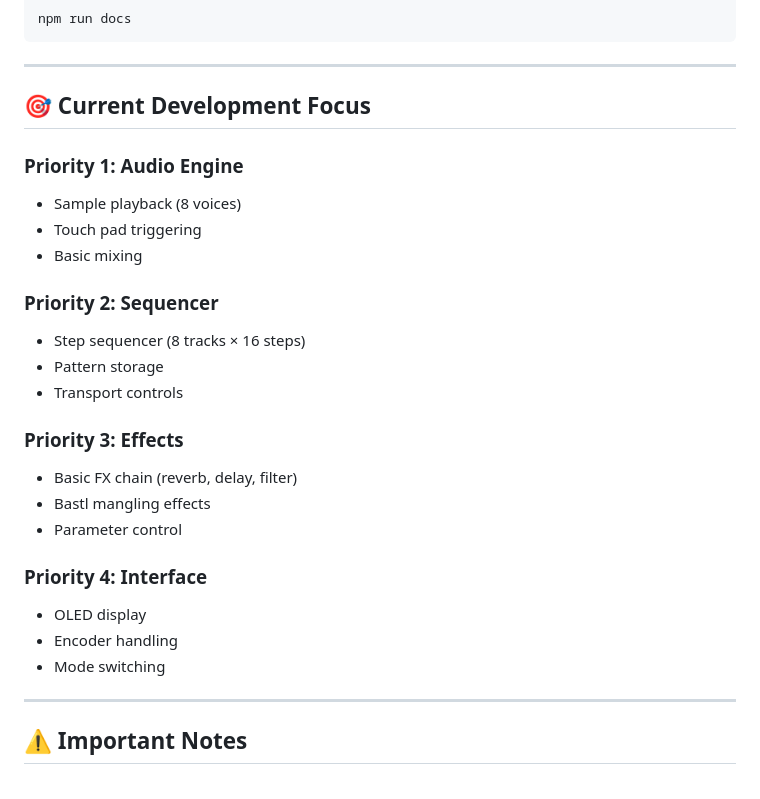
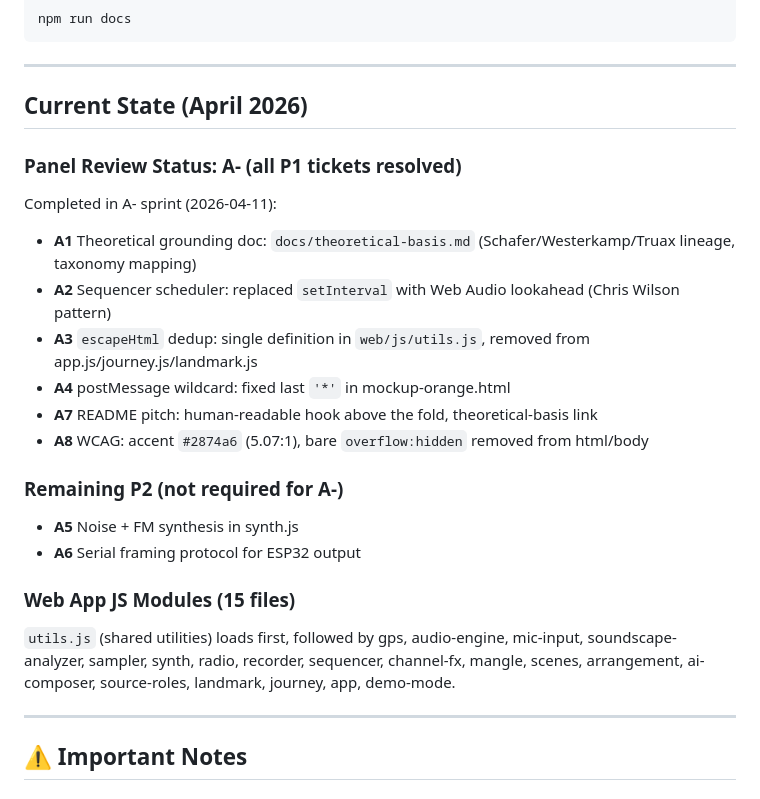
Before and after one commit to alevm/oh-my-ondas, a Markdown page: docs/CLAUDE.md, the part around one of its changes. GitHub-like rendering.

Commit message:
Update CLAUDE.md with A- sprint status and current module list
Co-Authored-By: Claude Opus 4.6 (1M context) <noreply@anthropic.com>

```diff
--- a/docs/CLAUDE.md
+++ b/docs/CLAUDE.md
@@ -198,27 +198,24 @@ npm run docs
 
 ---
 
-## 🎯 Current Development Focus
+## Current State (April 2026)
 
-### Priority 1: Audio Engine
-- Sample playback (8 voices)
-- Touch pad triggering
-- Basic mixing
+### Panel Review Status: A- (all P1 tickets resolved)
 
-### Priority 2: Sequencer
-- Step sequencer (8 tracks × 16 steps)
-- Pattern storage
-- Transport controls
+Completed in A- sprint (2026-04-11):
+- **A1** Theoretical grounding doc: `docs/theoretical-basis.md` (Schafer/Westerkamp/Truax lineage, taxonomy mapping)
+- **A2** Sequencer scheduler: replaced `setInterval` with Web Audio lookahead (Chris Wilson pattern)
+- **A3** `escapeHtml` dedup: single definition in `web/js/utils.js`, removed from app.js/journey.js/landmark.js
+- **A4** postMessage wildcard: fixed last `'*'` in mockup-orange.html
+- **A7** README pitch: human-readable hook above the fold, theoretical-basis link
+- **A8** WCAG: accent `#2874a6` (5.07:1), bare `overflow:hidden` removed from html/body
 
-### Priority 3: Effects
-- Basic FX chain (reverb, delay, filter)
-- Bastl mangling effects
-- Parameter control
+### Remaining P2 (not required for A-)
+- **A5** Noise + FM synthesis in synth.js
+- **A6** Serial framing protocol for ESP32 output
 
-### Priority 4: Interface
-- OLED display
-- Encoder handling
-- Mode switching
+### Web App JS Modules (15 files)
+`utils.js` (shared utilities) loads first, followed by gps, audio-engine, mic-input, soundscape-analyzer, sampler, synth, radio, recorder, sequencer, channel-fx, mangle, scenes, arrangement, ai-composer, source-roles, landmark, journey, app, demo-mode.
 
 ---
 
```
Also changed, not shown: other parts of docs/CLAUDE.md (+1 -1 lines).
